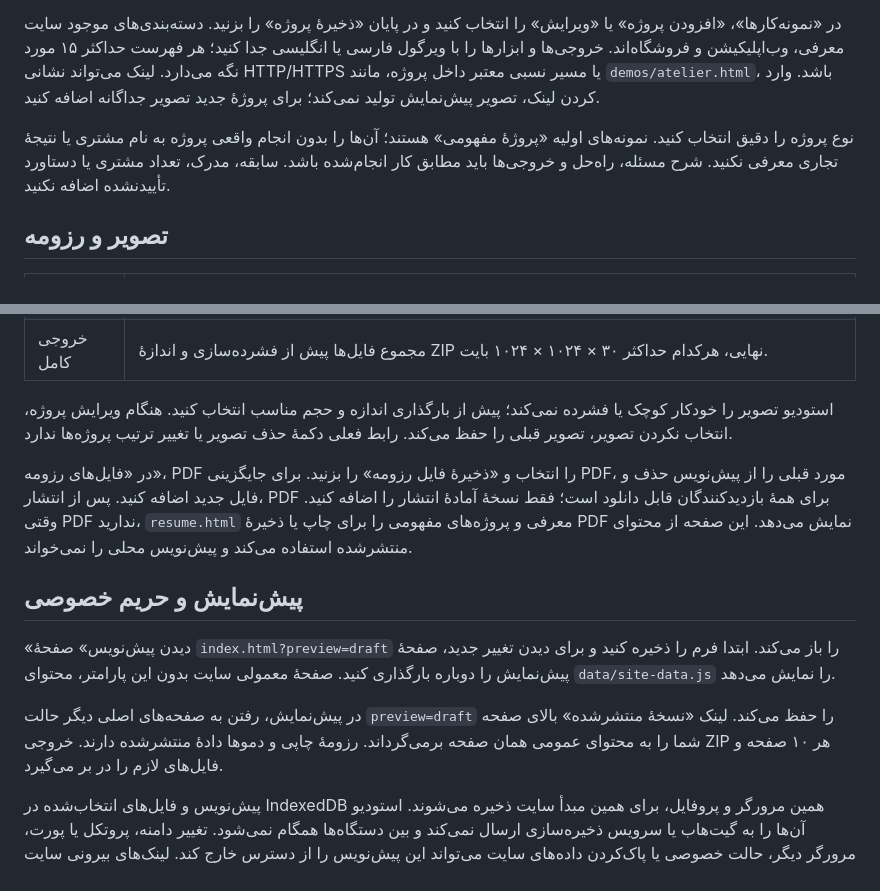
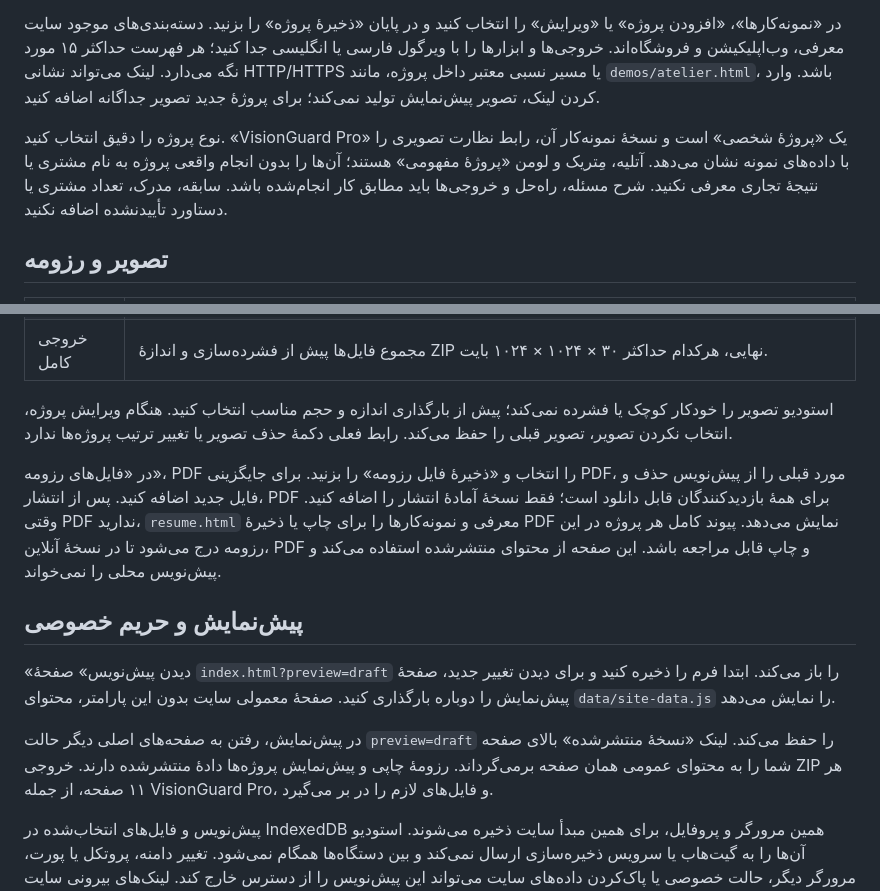
Before and after one commit to matinmt3/matin-kharazmi-portfolio, a Markdown page: docs/CONTENT-GUIDE.md, 2 parts joined by grey strips. GitHub-like rendering.

```diff
--- a/docs/CONTENT-GUIDE.md
+++ b/docs/CONTENT-GUIDE.md
@@ -10,7 +10,7 @@
 
 در «نمونه‌کارها»، «افزودن پروژه» یا «ویرایش» را انتخاب کنید و در پایان «ذخیرهٔ پروژه» را بزنید. دسته‌بندی‌های موجود سایت معرفی، وب‌اپلیکیشن و فروشگاه‌اند. خروجی‌ها و ابزارها را با ویرگول فارسی یا انگلیسی جدا کنید؛ هر فهرست حداکثر ۱۵ مورد نگه می‌دارد. لینک می‌تواند نشانی HTTP/HTTPS یا مسیر نسبی معتبر داخل پروژه، مانند `demos/atelier.html`، باشد. وارد کردن لینک، تصویر پیش‌نمایش تولید نمی‌کند؛ برای پروژهٔ جدید تصویر جداگانه اضافه کنید.
 
-نوع پروژه را دقیق انتخاب کنید. نمونه‌های اولیه «پروژهٔ مفهومی» هستند؛ آن‌ها را بدون انجام واقعی پروژه به نام مشتری یا نتیجهٔ تجاری معرفی نکنید. شرح مسئله، راه‌حل و خروجی‌ها باید مطابق کار انجام‌شده باشد. سابقه، مدرک، تعداد مشتری یا دستاورد تأییدنشده اضافه نکنید.
+نوع پروژه را دقیق انتخاب کنید. «VisionGuard Pro» یک «پروژهٔ شخصی» است و نسخهٔ نمونه‌کار آن، رابط نظارت تصویری را با داده‌های نمونه نشان می‌دهد. آتلیه، مِتریک و لومن «پروژهٔ مفهومی» هستند؛ آن‌ها را بدون انجام واقعی پروژه به نام مشتری یا نتیجهٔ تجاری معرفی نکنید. شرح مسئله، راه‌حل و خروجی‌ها باید مطابق کار انجام‌شده باشد. سابقه، مدرک، تعداد مشتری یا دستاورد تأییدنشده اضافه نکنید.
 
 ## تصویر و رزومه
 
@@ -22,13 +22,13 @@
 
 استودیو تصویر را خودکار کوچک یا فشرده نمی‌کند؛ پیش از بارگذاری اندازه و حجم مناسب انتخاب کنید. هنگام ویرایش پروژه، انتخاب نکردن تصویر، تصویر قبلی را حفظ می‌کند. رابط فعلی دکمهٔ حذف تصویر یا تغییر ترتیب پروژه‌ها ندارد.
 
-در «فایل‌های رزومه»، PDF را انتخاب و «ذخیرهٔ فایل رزومه» را بزنید. برای جایگزینی PDF، مورد قبلی را از پیش‌نویس حذف و فایل جدید اضافه کنید. پس از انتشار، PDF برای همهٔ بازدیدکنندگان قابل دانلود است؛ فقط نسخهٔ آمادهٔ انتشار را اضافه کنید. وقتی PDF ندارید، `resume.html` معرفی و پروژه‌های مفهومی را برای چاپ یا ذخیرهٔ PDF نمایش می‌دهد. این صفحه از محتوای منتشرشده استفاده می‌کند و پیش‌نویس محلی را نمی‌خواند.
+در «فایل‌های رزومه»، PDF را انتخاب و «ذخیرهٔ فایل رزومه» را بزنید. برای جایگزینی PDF، مورد قبلی را از پیش‌نویس حذف و فایل جدید اضافه کنید. پس از انتشار، PDF برای همهٔ بازدیدکنندگان قابل دانلود است؛ فقط نسخهٔ آمادهٔ انتشار را اضافه کنید. وقتی PDF ندارید، `resume.html` معرفی و نمونه‌کارها را برای چاپ یا ذخیرهٔ PDF نمایش می‌دهد. پیوند کامل هر پروژه در این رزومه درج می‌شود تا در نسخهٔ آنلاین، PDF و چاپ قابل مراجعه باشد. این صفحه از محتوای منتشرشده استفاده می‌کند و پیش‌نویس محلی را نمی‌خواند.
 
 ## پیش‌نمایش و حریم خصوصی
 
 «دیدن پیش‌نویس» صفحهٔ `index.html?preview=draft` را باز می‌کند. ابتدا فرم را ذخیره کنید و برای دیدن تغییر جدید، صفحهٔ پیش‌نمایش را دوباره بارگذاری کنید. صفحهٔ معمولی سایت بدون این پارامتر، محتوای `data/site-data.js` را نمایش می‌دهد.
 
-در پیش‌نمایش، رفتن به صفحه‌های اصلی دیگر حالت `preview=draft` را حفظ می‌کند. لینک «نسخهٔ منتشرشده» بالای صفحه شما را به محتوای عمومی همان صفحه برمی‌گرداند. رزومهٔ چاپی و دموها دادهٔ منتشرشده دارند. خروجی ZIP هر ۱۰ صفحه و فایل‌های لازم را در بر می‌گیرد.
+در پیش‌نمایش، رفتن به صفحه‌های اصلی دیگر حالت `preview=draft` را حفظ می‌کند. لینک «نسخهٔ منتشرشده» بالای صفحه شما را به محتوای عمومی همان صفحه برمی‌گرداند. رزومهٔ چاپی و پیش‌نمایش پروژه‌ها دادهٔ منتشرشده دارند. خروجی ZIP هر ۱۱ صفحه، از جمله VisionGuard Pro، و فایل‌های لازم را در بر می‌گیرد.
 
 پیش‌نویس و فایل‌های انتخاب‌شده در IndexedDB همین مرورگر و پروفایل، برای همین مبدأ سایت ذخیره می‌شوند. استودیو آن‌ها را به گیت‌هاب یا سرویس ذخیره‌سازی ارسال نمی‌کند و بین دستگاه‌ها همگام نمی‌شود. تغییر دامنه، پروتکل یا پورت، مرورگر دیگر، حالت خصوصی یا پاک‌کردن داده‌های سایت می‌تواند این پیش‌نویس را از دسترس خارج کند. لینک‌های بیرونی سایت هنگام بازکردن به سرویس مقصد وصل می‌شوند.
 
```
Also changed, not shown: docs/THIRD_PARTY.md (+2 -0 lines).
